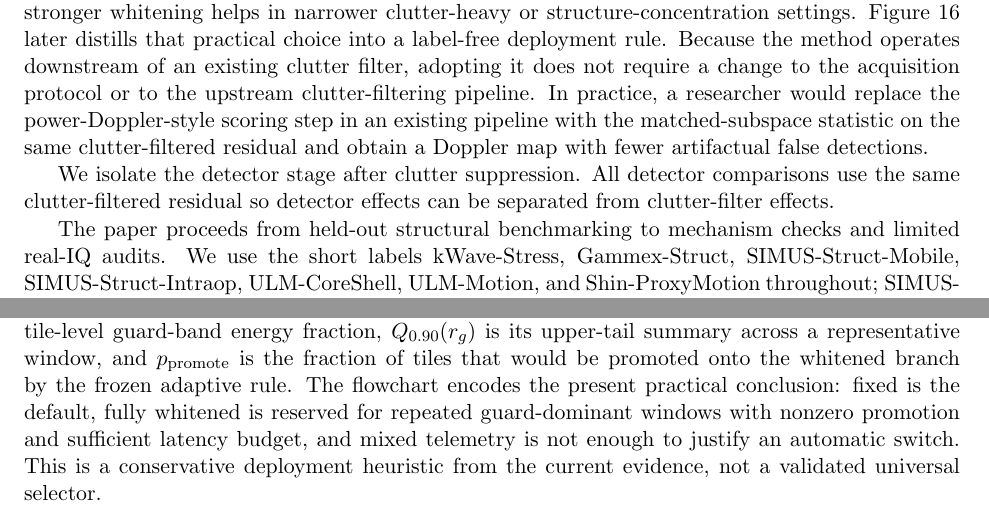
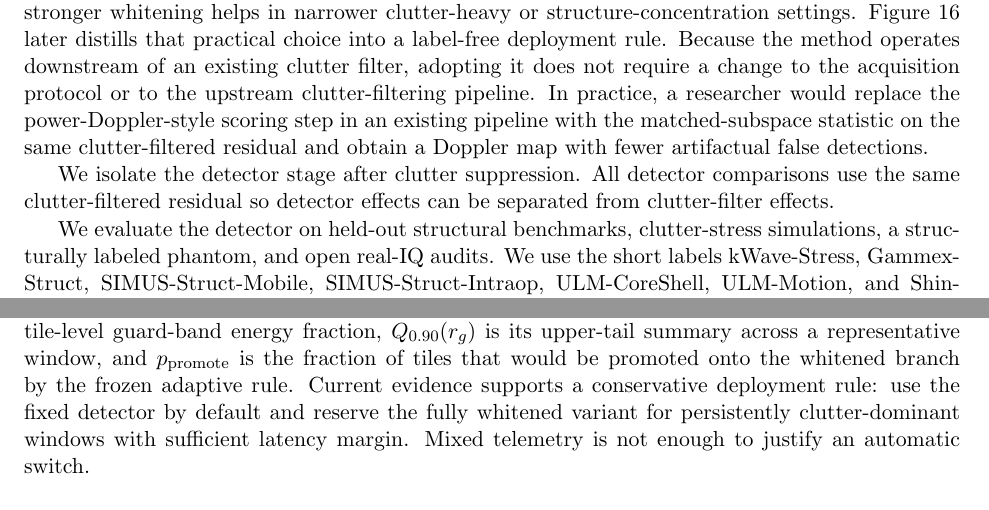
Before and after one commit to ArthurShune/fus-detectors, a LaTeX paper (paper/manuscript.tex): two parts of pages 2 and 33 of 59, joined at a grey line, cut so that both start at the same text. Compiled offline with pdfLaTeX.

Commit message:
Align manuscript style with field-paper register

```diff
--- a/paper/manuscript.tex
+++ b/paper/manuscript.tex
@@ -126,7 +126,7 @@ In practice, a researcher would replace the power-Doppler-style scoring step in
 
 We isolate the detector stage after clutter suppression. All detector comparisons use the same clutter-filtered residual so detector effects can be separated from clutter-filter effects.
 
-The paper proceeds from held-out structural benchmarking to mechanism checks and limited real-IQ audits. We use the short labels kWave-Stress, Gammex-Struct, SIMUS-Struct-Mobile, SIMUS-Struct-Intraop, ULM-CoreShell, ULM-Motion, and Shin-ProxyMotion throughout; SIMUS-Struct denotes the paired mobile and intra-operative structural benchmark.
+We evaluate the detector on held-out structural benchmarks, clutter-stress simulations, a structurally labeled phantom, and open real-IQ audits. We use the short labels kWave-Stress, Gammex-Struct, SIMUS-Struct-Mobile, SIMUS-Struct-Intraop, ULM-CoreShell, ULM-Motion, and Shin-ProxyMotion throughout; SIMUS-Struct denotes the paired mobile and intra-operative structural benchmark.
 
 \section{Background and Problem Formulation}
 \label{sec:background-problem}
@@ -970,7 +970,7 @@ Figure~\ref{fig:variant_selection_flowchart} summarizes the practical deployment
 \begin{figure}[H]
 \centering
 \includegraphics[width=\linewidth]{figs/paper/variant_selection_flowchart.pdf}
-\caption{Conservative label-free deployment rule for choosing between the fixed and fully whitened detector variants. The runtime telemetry is already produced by the adaptive branch: $r_g$ is the tile-level guard-band energy fraction, $Q_{0.90}(r_g)$ is its upper-tail summary across a representative window, and $p_{\mathrm{promote}}$ is the fraction of tiles that would be promoted onto the whitened branch by the frozen adaptive rule. The flowchart encodes the present practical conclusion: fixed is the default, fully whitened is reserved for repeated guard-dominant windows with nonzero promotion and sufficient latency budget, and mixed telemetry is not enough to justify an automatic switch. This is a conservative deployment heuristic from the current evidence, not a validated universal selector.}
+\caption{Conservative label-free deployment rule for choosing between the fixed and fully whitened detector variants. The runtime telemetry is already produced by the adaptive branch: $r_g$ is the tile-level guard-band energy fraction, $Q_{0.90}(r_g)$ is its upper-tail summary across a representative window, and $p_{\mathrm{promote}}$ is the fraction of tiles that would be promoted onto the whitened branch by the frozen adaptive rule. Current evidence supports a conservative deployment rule: use the fixed detector by default and reserve the fully whitened variant for persistently clutter-dominant windows with sufficient latency margin. Mixed telemetry is not enough to justify an automatic switch.}
 \label{fig:variant_selection_flowchart}
 \end{figure}
 
```
Also changed, not shown: paper/preprint.pdf, paper/manuscript.tex (2 more changed lines).
